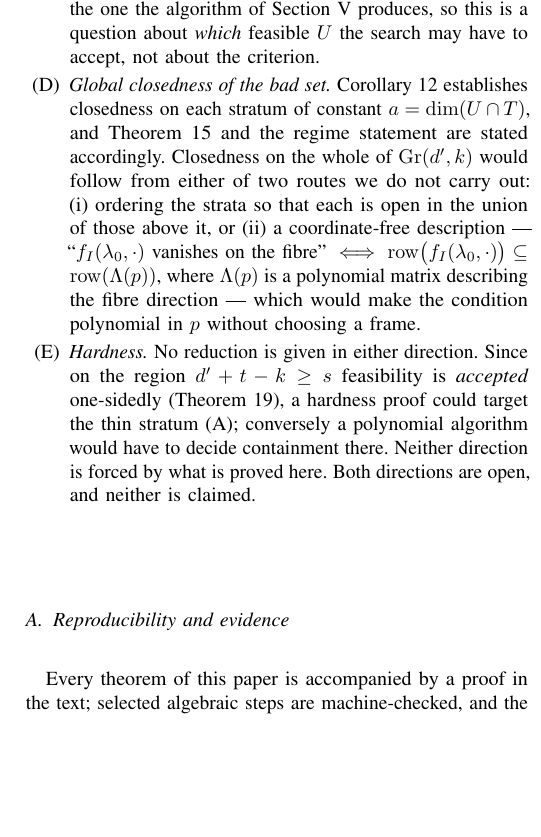
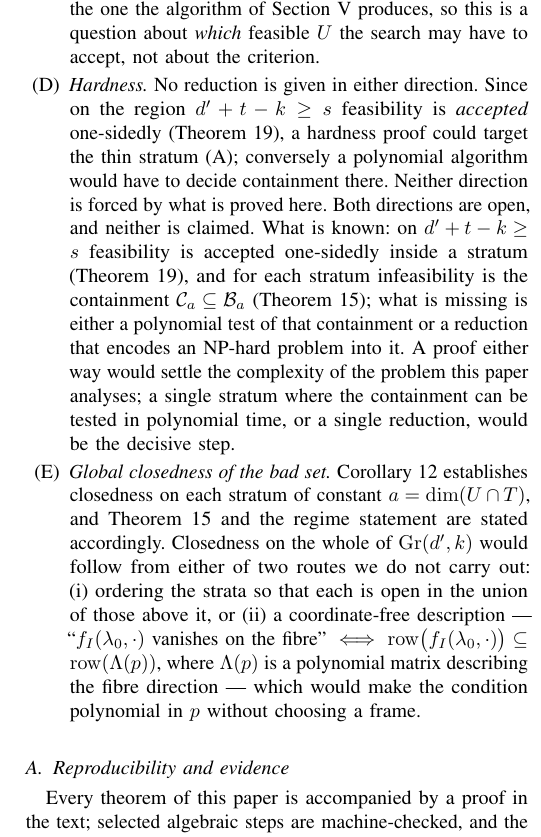
Before and after one commit to Zhengshuji/q1-functional-observer, a LaTeX paper (paper/paper_V_fibre.tex): part of one column of page 8 of 9, cut so that both start at the same text, the shorter picture padded with empty space. Compiled offline with pdfLaTeX.

Commit message:
修复：op (A)-(B) 粘连、把「整体闭性」从第 4 位移到第 5 位（使 (E) 与全文引用一致）、并给 (D) 硬度补「已知/缺什么/判死条件」
- 之前 (A) 与 (B) 挤在同一行；闭性条目实际是第 4 项，与正文的 (E) 引用不符

```diff
--- a/paper/paper_V_fibre.tex
+++ b/paper/paper_V_fibre.tex
@@ -776,6 +777,16 @@ on the degree of the invariant subspaces carrying a feasible fibre --- note that
 is rational and that the rational case is the one the algorithm of Section~\ref{sec:algorithms}
 produces, so this is a question about \emph{which} feasible $U$ the search may have to accept, not
 about the criterion.
+\item \emph{Hardness.} No reduction is given in either direction. Since on the region
+$d'+t-k\ge s$ feasibility is \emph{accepted} one-sidedly (Theorem~\ref{thm:regime}), a hardness proof
+could target the thin stratum (A); conversely a polynomial algorithm would have to decide containment
+there. Neither direction is forced by what is proved here. Both directions are open, and neither is
+claimed. What is known: on $d'+t-k\ge s$ feasibility is accepted one-sidedly inside a stratum
+(Theorem~\ref{thm:regime}), and for each stratum infeasibility is the containment $\mathcal C_a\subseteq
+\mathcal B_a$ (Theorem~\ref{thm:no}); what is missing is either a polynomial test of that containment or a
+reduction that encodes an NP-hard problem into it. A proof either way would settle the complexity of the
+problem this paper analyses; a single stratum where the containment can be tested in polynomial time, or a
+single reduction, would be the decisive step.
 \item \emph{Global closedness of the bad set.} Corollary~\ref{cor:closed} establishes closedness on each
 stratum of constant $a=\dim(U\cap T)$, and Theorem~\ref{thm:no} and the regime statement are stated
 accordingly. Closedness on the whole of $\mathrm{Gr}(d',k)$ would follow from either of two routes we do
@@ -784,10 +795,6 @@ coordinate-free description --- ``$f_I(\lambda_0,\cdot)$ vanishes on the fibre''
 $\operatorname{row}\bigl(f_I(\lambda_0,\cdot)\bigr)\subseteq\operatorname{row}(\Lambda(p))$, where
 $\Lambda(p)$ is a polynomial matrix describing the fibre direction --- which would make the condition
 polynomial in $p$ without choosing a frame.
-\item \emph{Hardness.} No reduction is given in either direction. Since on the region
-$d'+t-k\ge s$ feasibility is \emph{accepted} one-sidedly (Theorem~\ref{thm:regime}), a hardness proof
-could target the thin stratum (A); conversely a polynomial algorithm would have to decide containment
-there. Neither direction is forced by what is proved here. Both directions are open, and neither is claimed.
 \end{enumerate}
 
 \subsection{Reproducibility and evidence}\label{sec:repro}
```
Also changed, not shown: paper/paper_V_fibre.pdf, paper/paper_V_fibre.tex (3 more changed lines).
